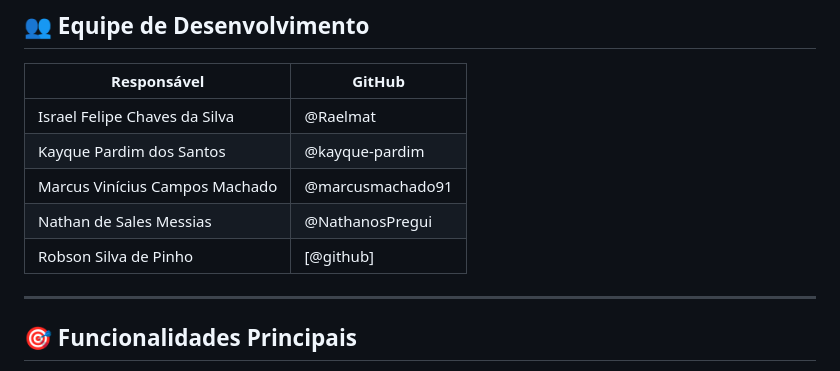
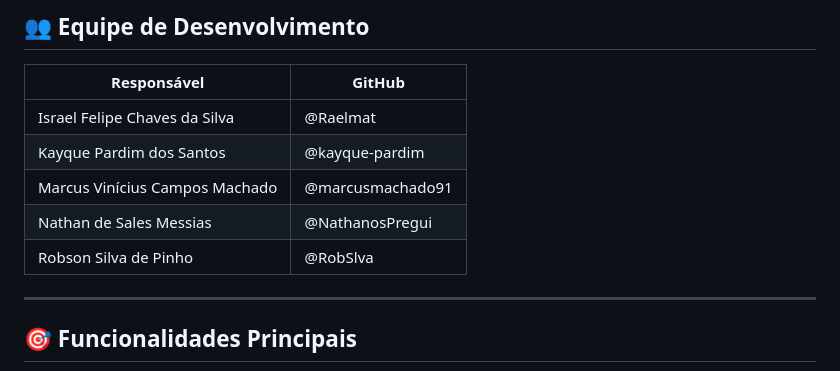
Before and after one commit to Raelmat/pti-gestao-dados, a Markdown page: README.md, the part around the change. Rendered like a GitHub page.

```diff
--- a/README.md
+++ b/README.md
@@ -18,7 +18,7 @@ Este projeto visa desenvolver um sistema integrado para gestão de dados univers
 | Kayque Pardim dos Santos | @kayque-pardim |
 | Marcus Vinícius Campos Machado | @marcusmachado91 |
 | Nathan de Sales Messias | @NathanosPregui |
-| Robson Silva de Pinho | [@github] |
+| Robson Silva de Pinho | @RobSlva |
 
 ---
 
```
